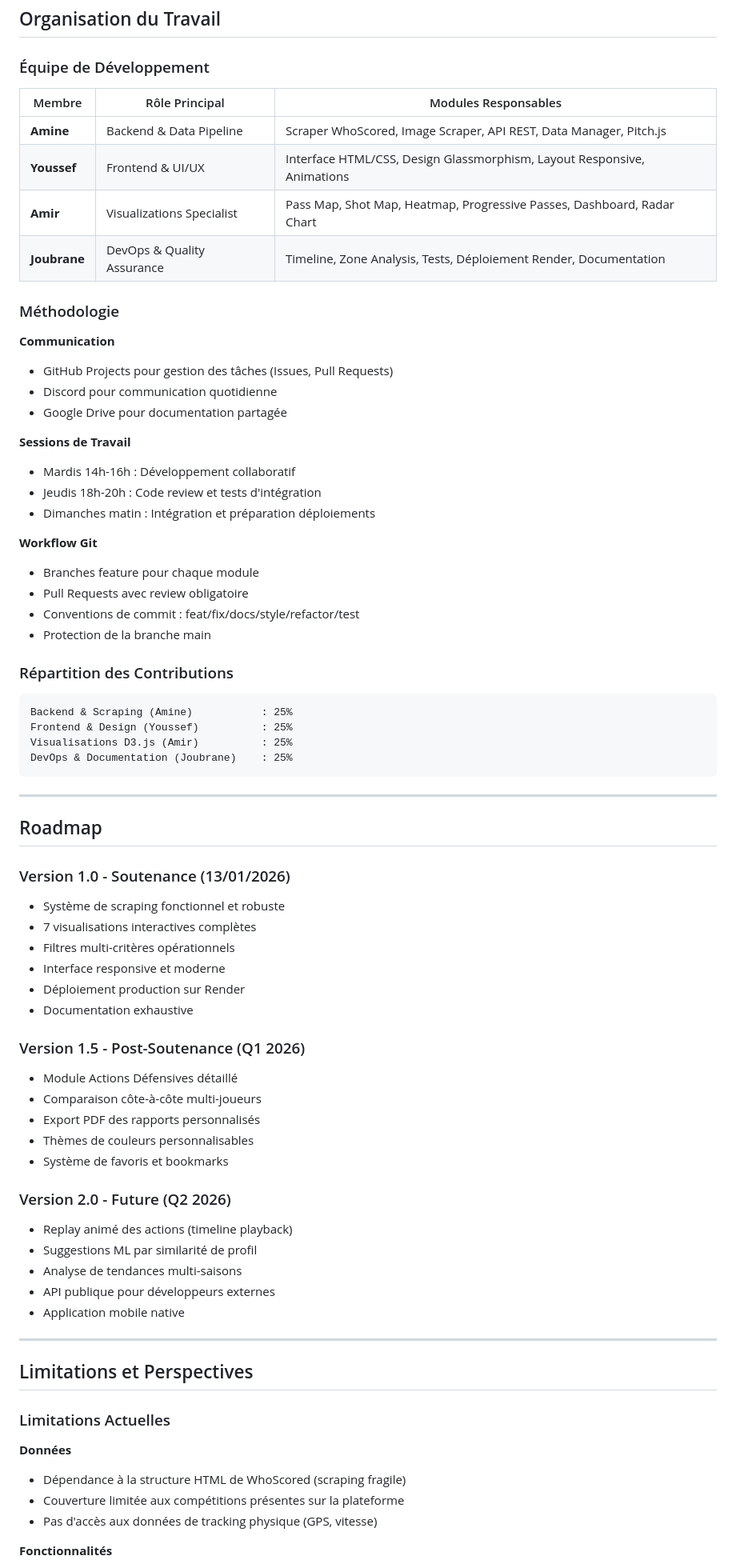
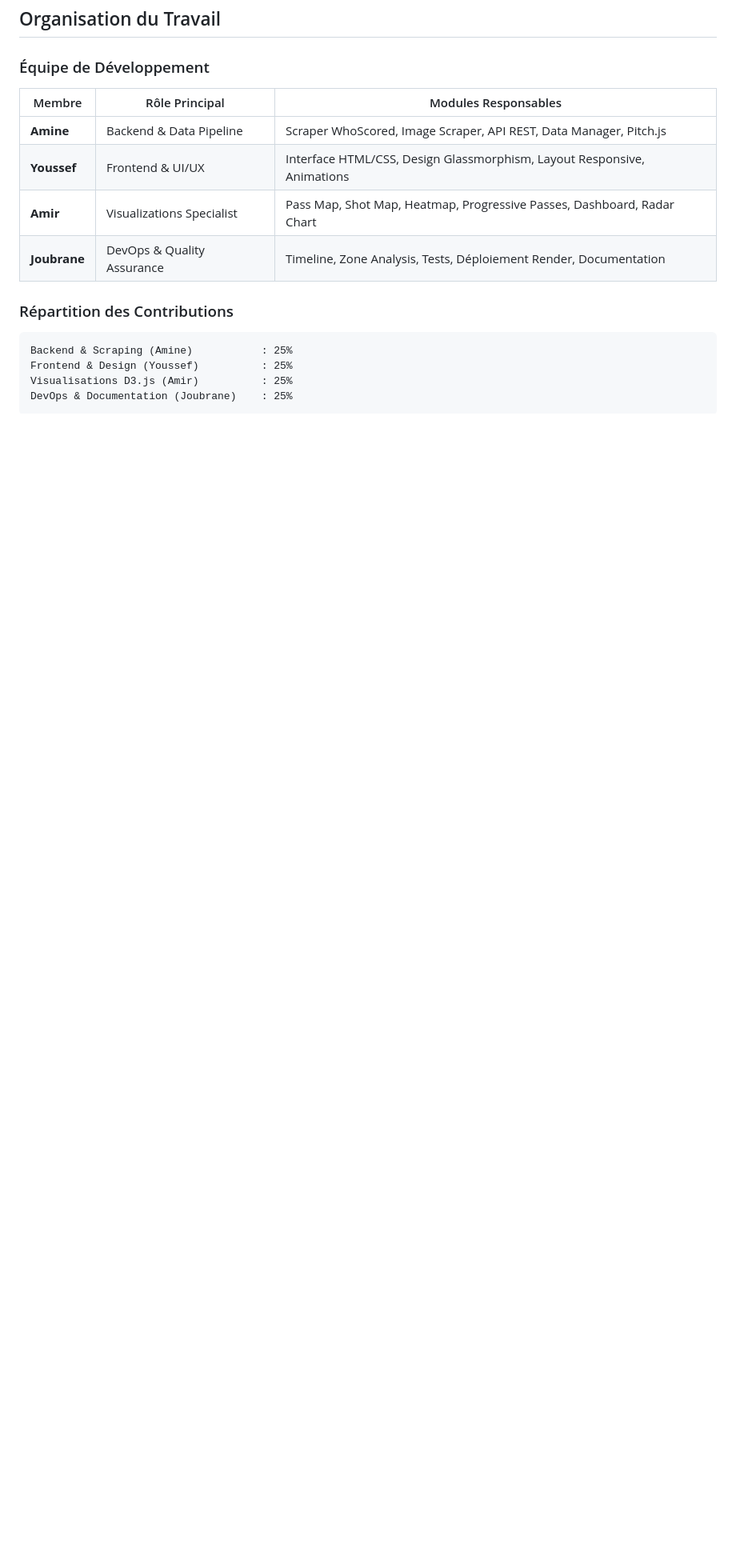
Before and after one commit to amineitji/Scouting_Reports_DataViz, a Markdown page: README.md, the part around one of its changes. Shown at 80% size. Rendered like a GitHub page; blank space fills up the shorter version.

````diff
--- a/README.md
+++ b/README.md
@@ -340,27 +340,6 @@ Le dashboard s'ouvre automatiquement sur `http://localhost:8000`
 | **Amir**     | Visualizations Specialist  | Pass Map, Shot Map, Heatmap, Progressive Passes, Dashboard, Radar Chart |
 | **Joubrane** | DevOps & Quality Assurance | Timeline, Zone Analysis, Tests, Déploiement Render, Documentation       |
 
-### Méthodologie
-
-**Communication**
-
-- GitHub Projects pour gestion des tâches (Issues, Pull Requests)
-- Discord pour communication quotidienne
-- Google Drive pour documentation partagée
-
-**Sessions de Travail**
-
-- Mardis 14h-16h : Développement collaboratif
-- Jeudis 18h-20h : Code review et tests d'intégration
-- Dimanches matin : Intégration et préparation déploiements
-
-**Workflow Git**
-
-- Branches feature pour chaque module
-- Pull Requests avec review obligatoire
-- Conventions de commit : feat/fix/docs/style/refactor/test
-- Protection de la branche main
-
 ### Répartition des Contributions
 
 ```
@@ -370,46 +349,3 @@ Visualisations D3.js (Amir)          : 25%
 DevOps & Documentation (Joubrane)    : 25%
 ```
 
----
-
-## Roadmap
-
-### Version 1.0 - Soutenance (13/01/2026)
-
-- Système de scraping fonctionnel et robuste
-- 7 visualisations interactives complètes
-- Filtres multi-critères opérationnels
-- Interface responsive et moderne
-- Déploiement production sur Render
-- Documentation exhaustive
-
-### Version 1.5 - Post-Soutenance (Q1 2026)
-
-- Module Actions Défensives détaillé
-- Comparaison côte-à-côte multi-joueurs
-- Export PDF des rapports personnalisés
-- Thèmes de couleurs personnalisables
-- Système de favoris et bookmarks
-
-### Version 2.0 - Future (Q2 2026)
-
-- Replay animé des actions (timeline playback)
-- Suggestions ML par similarité de profil
-- Analyse de tendances multi-saisons
-- API publique pour développeurs externes
-- Application mobile native
-
----
-
-## Limitations et Perspectives
-
-### Limitations Actuelles
-
-**Données**
-
-- Dépendance à la structure HTML de WhoScored (scraping fragile)
-- Couverture limitée aux compétitions présentes sur la plateforme
-- Pas d'accès aux données de tracking physique (GPS, vitesse)
-
-**Fonctionnalités**
-
````
Also changed, not shown: other parts of README.md (+1 -98 lines).
